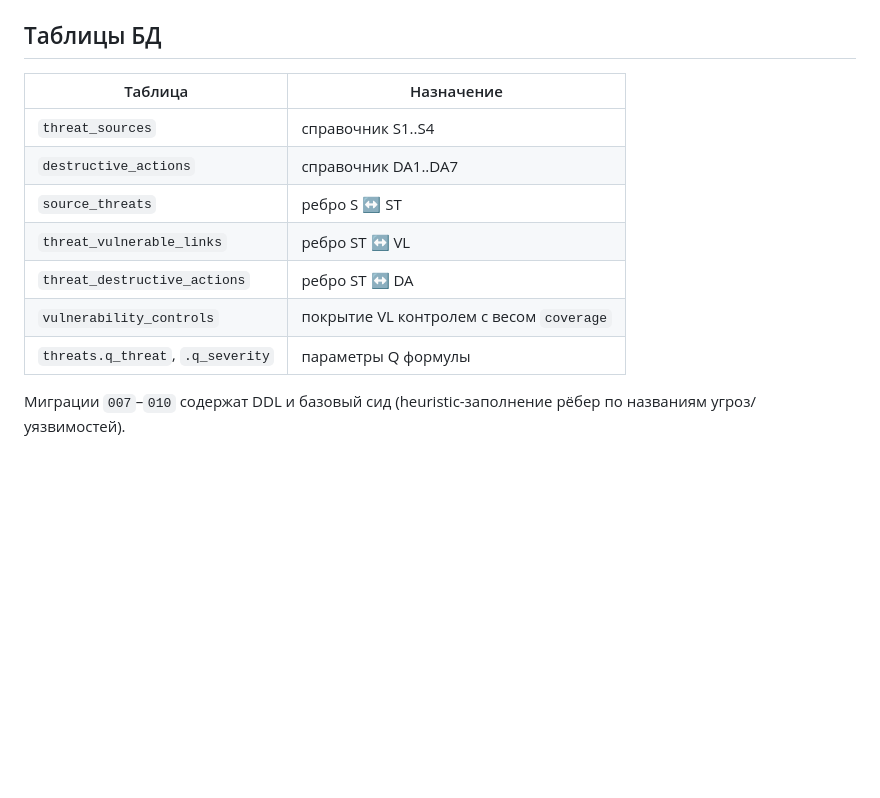
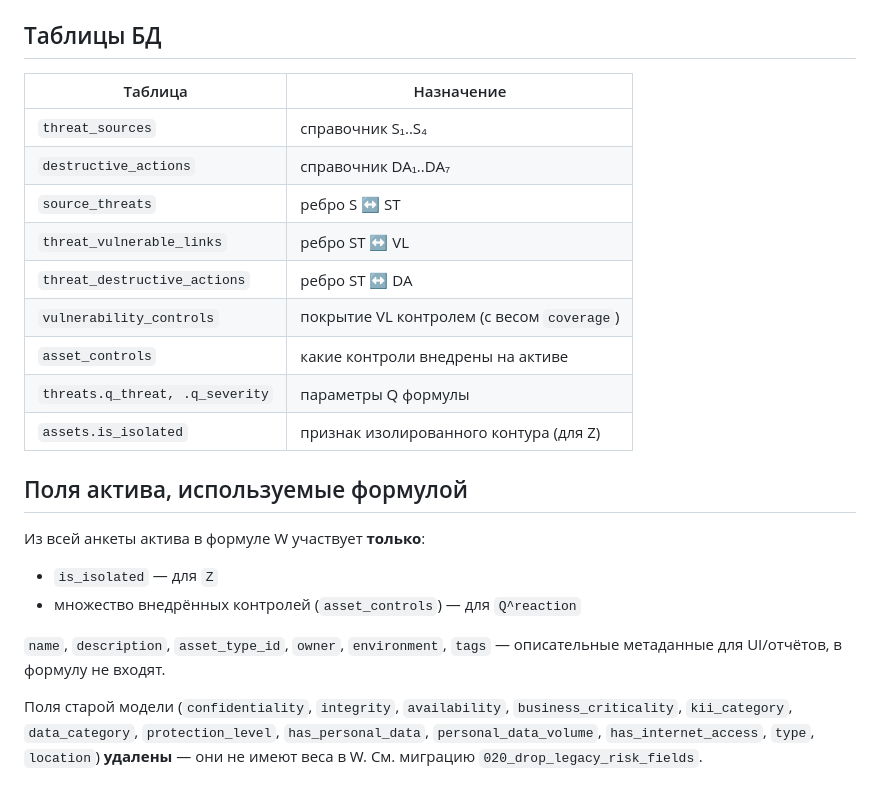
Before and after one commit to velvetway/CyberRisk, a Markdown page: docs/risk-model.md, the part around one of its changes. Rendered like a GitHub page; blank space fills up the shorter version.

```diff
--- a/docs/risk-model.md
+++ b/docs/risk-model.md
@@ -73,14 +131,29 @@ level      = LevelFromW(W)
 
 ## Таблицы БД
 
-| Таблица                        | Назначение                                |
-|--------------------------------|-------------------------------------------|
-| `threat_sources`               | справочник S1..S4                          |
-| `destructive_actions`          | справочник DA1..DA7                        |
-| `source_threats`               | ребро S ↔ ST                               |
-| `threat_vulnerable_links`      | ребро ST ↔ VL                              |
-| `threat_destructive_actions`   | ребро ST ↔ DA                              |
-| `vulnerability_controls`       | покрытие VL контролем с весом `coverage`   |
-| `threats.q_threat`, `.q_severity` | параметры Q формулы                     |
+| Таблица                          | Назначение                                |
+|----------------------------------|-------------------------------------------|
+| `threat_sources`                 | справочник S₁..S₄                         |
+| `destructive_actions`            | справочник DA₁..DA₇                       |
+| `source_threats`                 | ребро S ↔ ST                              |
+| `threat_vulnerable_links`        | ребро ST ↔ VL                             |
+| `threat_destructive_actions`     | ребро ST ↔ DA                             |
+| `vulnerability_controls`         | покрытие VL контролем (с весом `coverage`) |
+| `asset_controls`                 | какие контроли внедрены на активе         |
+| `threats.q_threat, .q_severity`  | параметры Q формулы                       |
+| `assets.is_isolated`             | признак изолированного контура (для Z)    |
 
-Миграции `007`–`010` содержат DDL и базовый сид (heuristic-заполнение рёбер по названиям угроз/уязвимостей).
+## Поля актива, используемые формулой
+
+Из всей анкеты актива в формуле W участвует **только**:
+
+- `is_isolated` — для `Z`
+- множество внедрённых контролей (`asset_controls`) — для `Q^reaction`
+
+`name`, `description`, `asset_type_id`, `owner`, `environment`, `tags` — описательные
+метаданные для UI/отчётов, в формулу не входят.
+
+Поля старой модели (`confidentiality`, `integrity`, `availability`,
+`business_criticality`, `kii_category`, `data_category`, `protection_level`,
+`has_personal_data`, `personal_data_volume`, `has_internet_access`, `type`, `location`)
+**удалены** — они не имеют веса в W. См. миграцию `020_drop_legacy_risk_fields`.
```
Also changed, not shown: other parts of docs/risk-model.md (+103 -45 lines).
